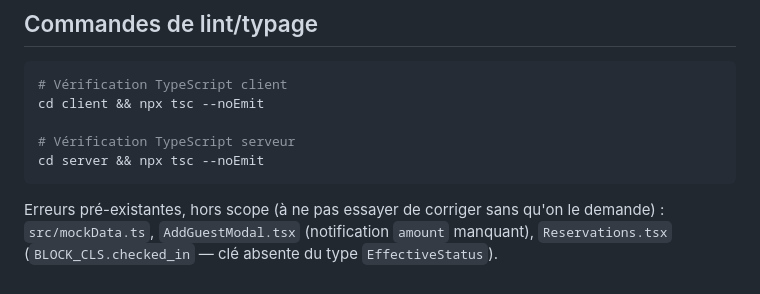
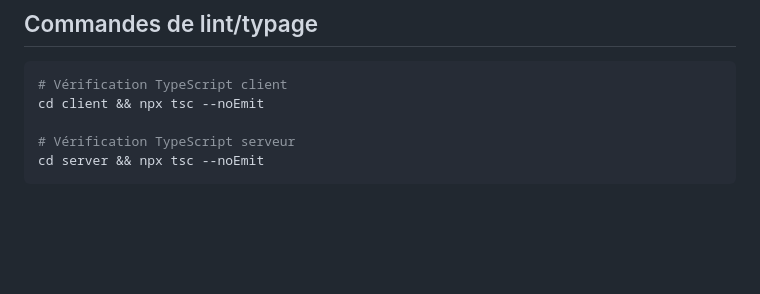
Before and after one commit to TiavinaMalalaniaina/NaturaLodge, a Markdown page: CLAUDE.md, the part around the change. GitHub-like rendering; blank space fills up the shorter version.

Commit message:
ai: mise à jour de claude.md

````diff
--- a/CLAUDE.md
+++ b/CLAUDE.md
@@ -270,5 +270,3 @@ cd client && npx tsc --noEmit
 # Vérification TypeScript serveur
 cd server && npx tsc --noEmit
 ```
-
-Erreurs pré-existantes, hors scope (à ne pas essayer de corriger sans qu'on le demande) : `src/mockData.ts`, `AddGuestModal.tsx` (notification `amount` manquant), `Reservations.tsx` (`BLOCK_CLS.checked_in` — clé absente du type `EffectiveStatus`).
````
